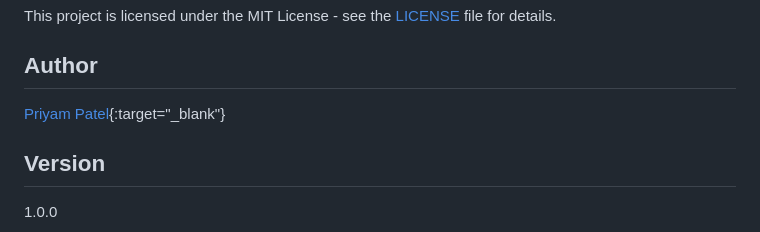
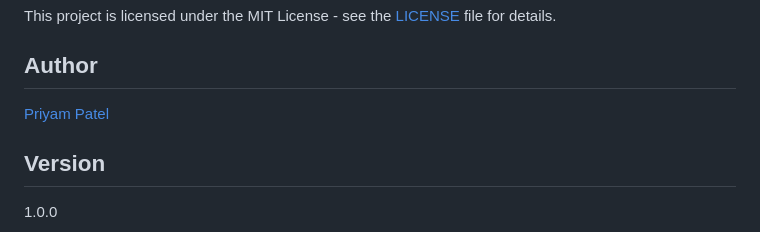
Before and after one commit to priyam001/Fortigate_CIS_check, a Markdown page: readme.md, the part around the change. Drawn GitHub-style.

```diff
--- a/readme.md
+++ b/readme.md
@@ -132,7 +132,7 @@ This project is licensed under the MIT License - see the [LICENSE](LICENSE) file
 
 ## Author
 
-[Priyam Patel](https://www.linkedin.com/in/priyam-patel-450307206/){:target="_blank"}
+[Priyam Patel](https://www.linkedin.com/in/priyam-patel-450307206/)
 
 ## Version
 
```
